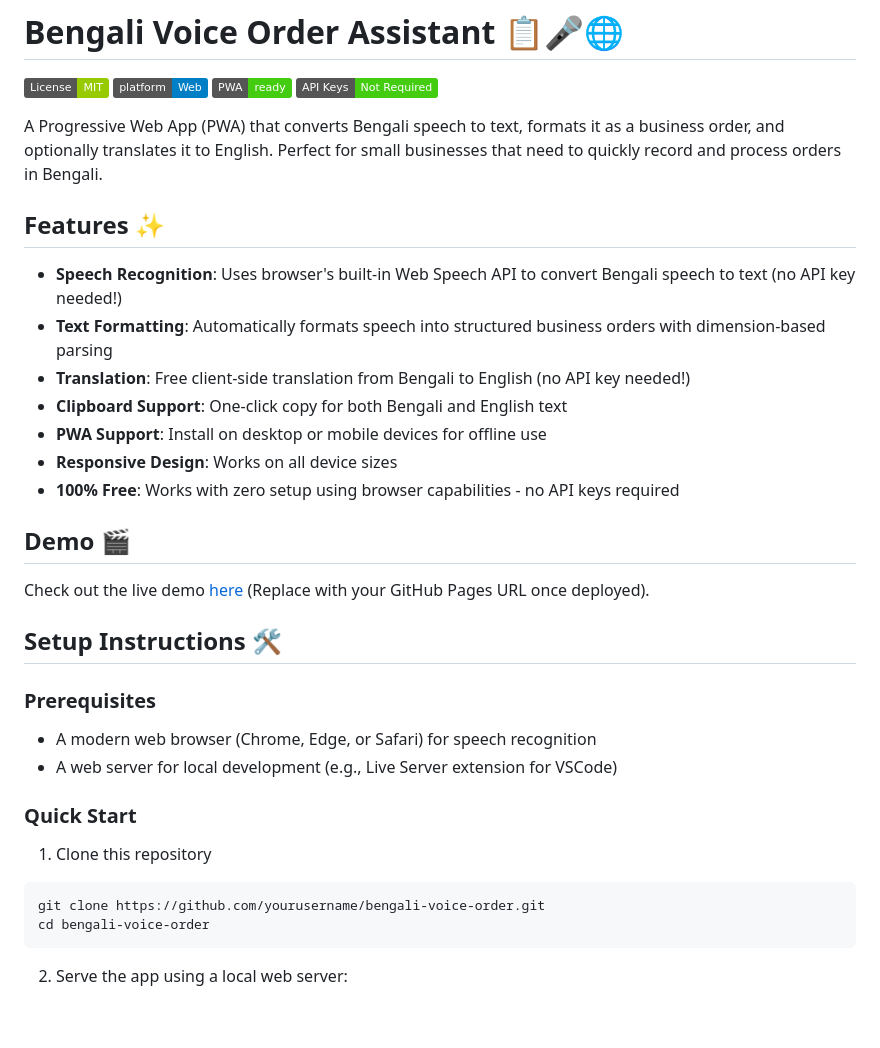
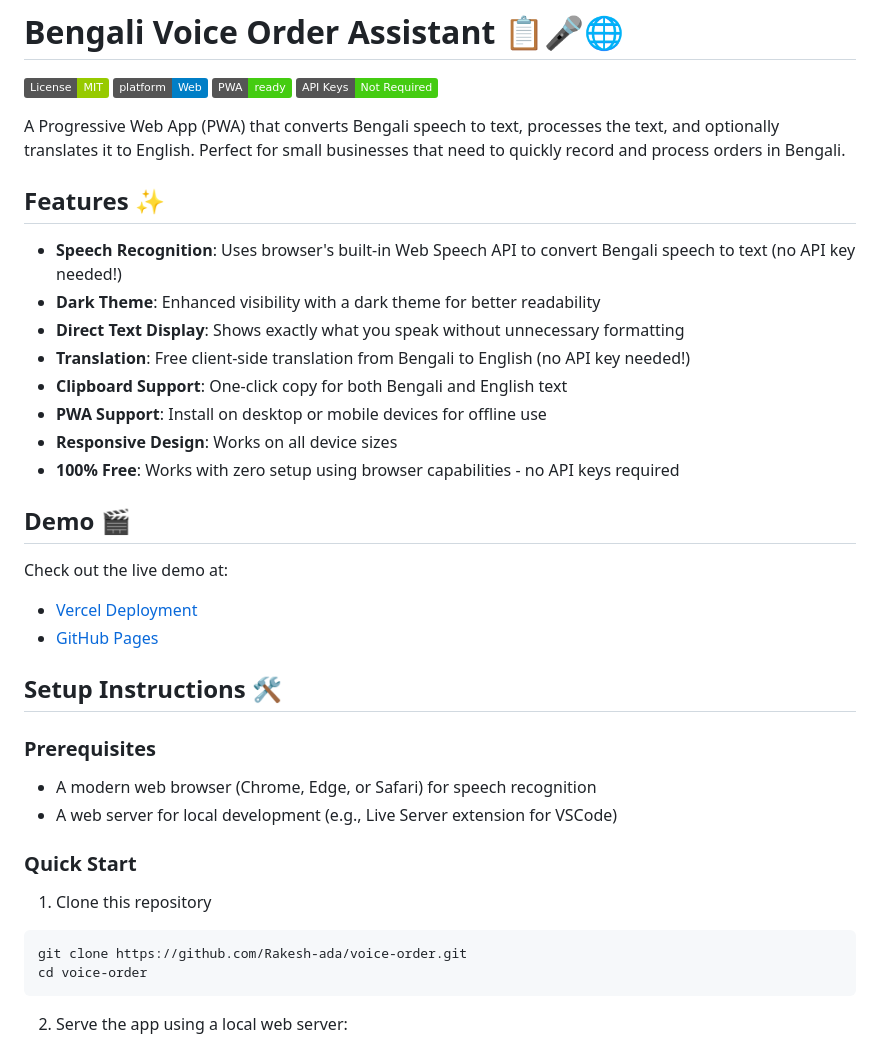
Before and after one commit to Rakesh-ada/voice-order, a Markdown page: README.md, the part around one of its changes. Rendered like a GitHub page; badges without logos; blank space fills up the shorter version.

````diff
--- a/README.md
+++ b/README.md
@@ -5,12 +5,13 @@
 ![PWA Ready](https://img.shields.io/badge/PWA-ready-brightgreen)
 ![No API Keys](https://img.shields.io/badge/API%20Keys-Not%20Required-brightgreen)
 
-A Progressive Web App (PWA) that converts Bengali speech to text, formats it as a business order, and optionally translates it to English. Perfect for small businesses that need to quickly record and process orders in Bengali.
+A Progressive Web App (PWA) that converts Bengali speech to text, processes the text, and optionally translates it to English. Perfect for small businesses that need to quickly record and process orders in Bengali.
 
 ## Features ✨
 
 - **Speech Recognition**: Uses browser's built-in Web Speech API to convert Bengali speech to text (no API key needed!)
-- **Text Formatting**: Automatically formats speech into structured business orders with dimension-based parsing
+- **Dark Theme**: Enhanced visibility with a dark theme for better readability
+- **Direct Text Display**: Shows exactly what you speak without unnecessary formatting
 - **Translation**: Free client-side translation from Bengali to English (no API key needed!)
 - **Clipboard Support**: One-click copy for both Bengali and English text
 - **PWA Support**: Install on desktop or mobile devices for offline use
@@ -19,7 +20,9 @@ A Progressive Web App (PWA) that converts Bengali speech to text, formats it as
 
 ## Demo 🎬
 
-Check out the live demo [here](https://yourusername.github.io/bengali-voice-order/) (Replace with your GitHub Pages URL once deployed).
+Check out the live demo at:
+- [Vercel Deployment](https://voice-order-dfemzouax-rakesh-s-projects-5b411d17.vercel.app/)
+- [GitHub Pages](https://rakesh-ada.github.io/voice-order/)
 
 ## Setup Instructions 🛠️
 
@@ -32,8 +35,8 @@ Check out the live demo [here](https://yourusername.github.io/bengali-voice-orde
 
 1. Clone this repository
 ```bash
-git clone https://github.com/yourusername/bengali-voice-order.git
-cd bengali-voice-order
+git clone https://github.com/Rakesh-ada/voice-order.git
+cd voice-order
 ```
 
 2. Serve the app using a local web server:
````
Also changed, not shown: other parts of README.md (+7 -27 lines).
